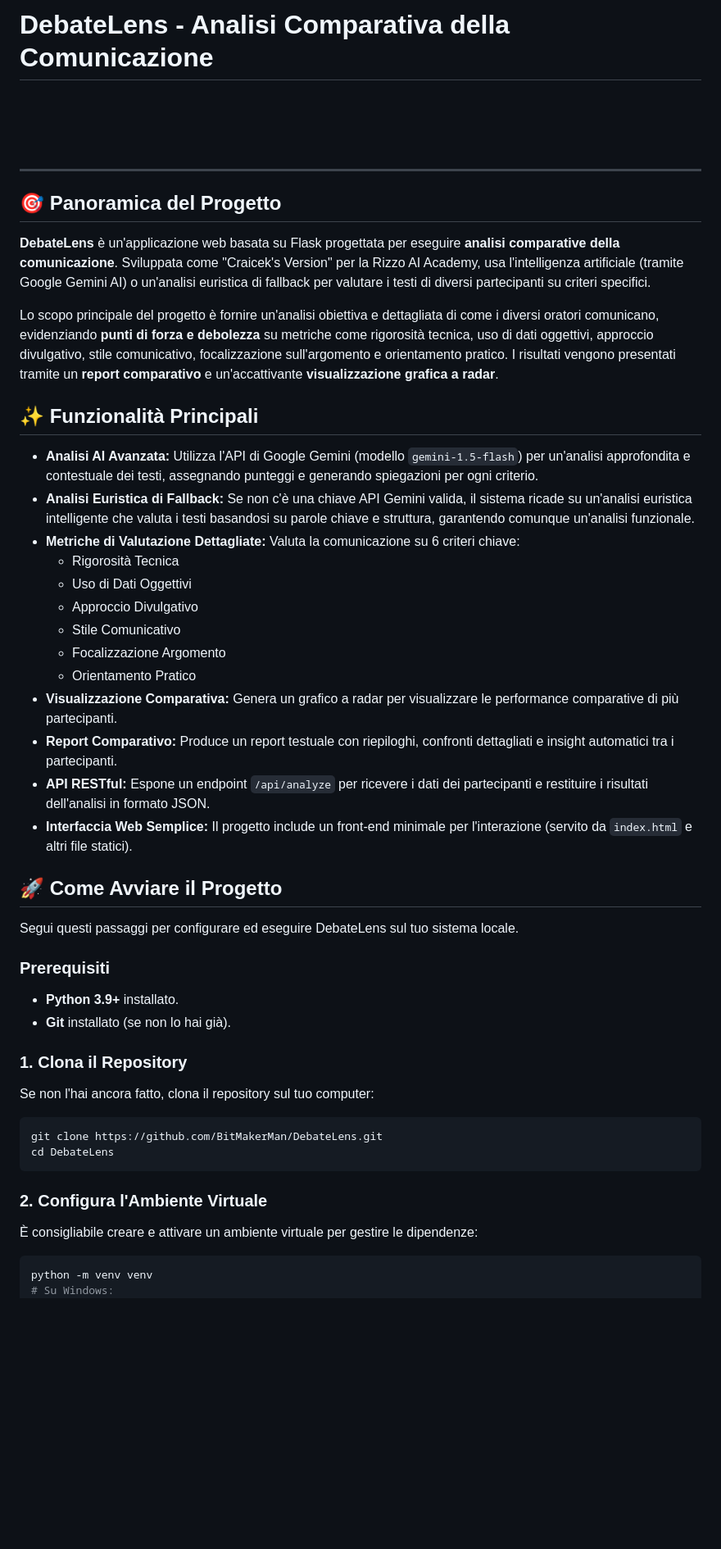
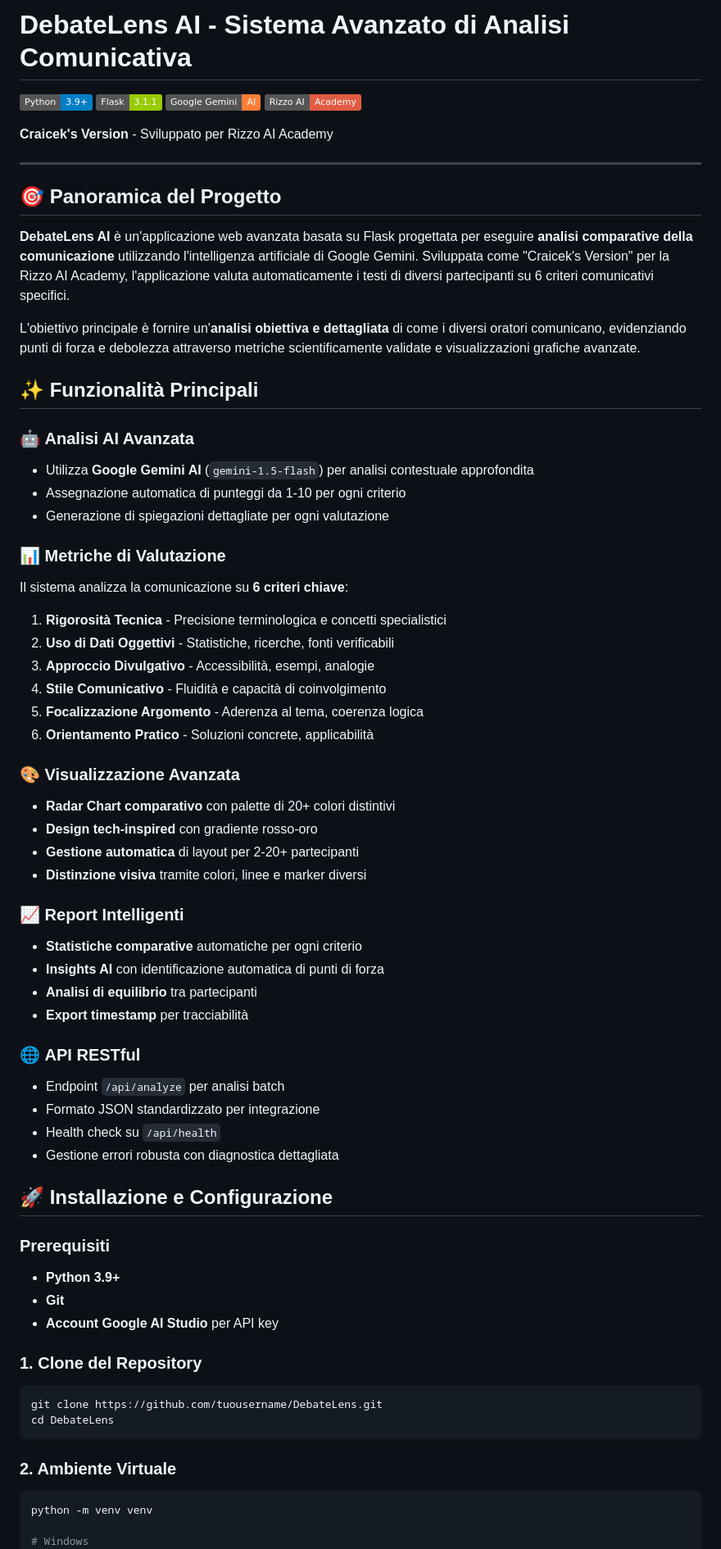
Before and after one commit to BitMakerMan/DebateLens, a Markdown page: README.md, the part around one of its changes. Shown at 82% size. Rendered like a GitHub page; badges without logos; blank space fills up the shorter version.

````diff
--- a/README.md
+++ b/README.md
@@ -1,57 +1,71 @@
-# DebateLens - Analisi Comparativa della Comunicazione
+# DebateLens AI - Sistema Avanzato di Analisi Comunicativa
 
-[](https://www.python.org/)
-[](https://flask.palletsprojects.com/)
-[](https://www.google.com/search?q=https://ai.google.dev/gemini)
-[](https://www.google.com/search?q=https://rizzo.ai)
+[![Python](https://img.shields.io/badge/Python-3.9+-blue.svg)](https://www.python.org/)
+[![Flask](https://img.shields.io/badge/Flask-3.1.1-green.svg)](https://flask.palletsprojects.com/)
+[![Google Gemini AI](https://img.shields.io/badge/Google%20Gemini-AI-orange.svg)](https://ai.google.dev/gemini)
+[![Rizzo AI Academy](https://img.shields.io/badge/Rizzo%20AI-Academy-red.svg)](https://rizzo.ai)
+
+**Craicek's Version** - Sviluppato per Rizzo AI Academy
 
 ---
 
 ## 🎯 Panoramica del Progetto
 
-**DebateLens** è un'applicazione web basata su Flask progettata per eseguire **analisi comparative della comunicazione**. Sviluppata come "Craicek's Version" per la Rizzo AI Academy, usa l'intelligenza artificiale (tramite Google Gemini AI) o un'analisi euristica di fallback per valutare i testi di diversi partecipanti su criteri specifici.
+**DebateLens AI** è un'applicazione web avanzata basata su Flask progettata per eseguire **analisi comparative della comunicazione** utilizzando l'intelligenza artificiale di Google Gemini. Sviluppata come "Craicek's Version" per la Rizzo AI Academy, l'applicazione valuta automaticamente i testi di diversi partecipanti su 6 criteri comunicativi specifici.
 
-Lo scopo principale del progetto è fornire un'analisi obiettiva e dettagliata di come i diversi oratori comunicano, evidenziando **punti di forza e debolezza** su metriche come rigorosità tecnica, uso di dati oggettivi, approccio divulgativo, stile comunicativo, focalizzazione sull'argomento e orientamento pratico. I risultati vengono presentati tramite un **report comparativo** e un'accattivante **visualizzazione grafica a radar**.
+L'obiettivo principale è fornire un'**analisi obiettiva e dettagliata** di come i diversi oratori comunicano, evidenziando punti di forza e debolezza attraverso metriche scientificamente validate e visualizzazioni grafiche avanzate.
 
 ## ✨ Funzionalità Principali
 
-- **Analisi AI Avanzata:** Utilizza l'API di Google Gemini (modello `gemini-1.5-flash`) per un'analisi approfondita e contestuale dei testi, assegnando punteggi e generando spiegazioni per ogni criterio.
-- **Analisi Euristica di Fallback:** Se non c'è una chiave API Gemini valida, il sistema ricade su un'analisi euristica intelligente che valuta i testi basandosi su parole chiave e struttura, garantendo comunque un'analisi funzionale.
-- **Metriche di Valutazione Dettagliate:** Valuta la comunicazione su 6 criteri chiave:
-  - Rigorosità Tecnica
-  - Uso di Dati Oggettivi
-  - Approccio Divulgativo
-  - Stile Comunicativo
-  - Focalizzazione Argomento
-  - Orientamento Pratico
-- **Visualizzazione Comparativa:** Genera un grafico a radar per visualizzare le performance comparative di più partecipanti.
-- **Report Comparativo:** Produce un report testuale con riepiloghi, confronti dettagliati e insight automatici tra i partecipanti.
-- **API RESTful:** Espone un endpoint `/api/analyze` per ricevere i dati dei partecipanti e restituire i risultati dell'analisi in formato JSON.
-- **Interfaccia Web Semplice:** Il progetto include un front-end minimale per l'interazione (servito da `index.html` e altri file statici).
+### 🤖 **Analisi AI Avanzata**
+- Utilizza **Google Gemini AI** (`gemini-1.5-flash`) per analisi contestuale approfondita
+- Assegnazione automatica di punteggi da 1-10 per ogni criterio
+- Generazione di spiegazioni dettagliate per ogni valutazione
 
-## 🚀 Come Avviare il Progetto
+### 📊 **Metriche di Valutazione**
+Il sistema analizza la comunicazione su **6 criteri chiave**:
 
-Segui questi passaggi per configurare ed eseguire DebateLens sul tuo sistema locale.
+1. **Rigorosità Tecnica** - Precisione terminologica e concetti specialistici
+2. **Uso di Dati Oggettivi** - Statistiche, ricerche, fonti verificabili
+3. **Approccio Divulgativo** - Accessibilità, esempi, analogie
+4. **Stile Comunicativo** - Fluidità e capacità di coinvolgimento
+5. **Focalizzazione Argomento** - Aderenza al tema, coerenza logica
+6. **Orientamento Pratico** - Soluzioni concrete, applicabilità
+
+### 🎨 **Visualizzazione Avanzata**
+- **Radar Chart comparativo** con palette di 20+ colori distintivi
+- **Design tech-inspired** con gradiente rosso-oro
+- **Gestione automatica** di layout per 2-20+ partecipanti
+- **Distinzione visiva** tramite colori, linee e marker diversi
+
+### 📈 **Report Intelligenti**
+- **Statistiche comparative** automatiche per ogni criterio
+- **Insights AI** con identificazione automatica di punti di forza
+- **Analisi di equilibrio** tra partecipanti
+- **Export timestamp** per tracciabilità
+
+### 🌐 **API RESTful**
+- Endpoint `/api/analyze` per analisi batch
+- Formato JSON standardizzato per integrazione
+- Health check su `/api/health`
+- Gestione errori robusta con diagnostica dettagliata
+
+## 🚀 Installazione e Configurazione
 
 ### Prerequisiti
+- **Python 3.9+**
+- **Git**
+- **Account Google AI Studio** per API key
 
-- **Python 3.9+** installato.
-- **Git** installato (se non lo hai già).
-
-### 1. Clona il Repository
-
-Se non l'hai ancora fatto, clona il repository sul tuo computer:
-
+### 1. Clone del Repository
 ```bash
-git clone https://github.com/BitMakerMan/DebateLens.git
+git clone https://github.com/tuousername/DebateLens.git
 cd DebateLens
 ```
 
-### 2. Configura l'Ambiente Virtuale
-
-È consigliabile creare e attivare un ambiente virtuale per gestire le dipendenze:
-
+### 2. Ambiente Virtuale
 ```bash
 python -m venv venv
-# Su Windows:
+
+# Windows
 venv\Scripts\activate
````
Also changed, not shown: other parts of README.md (+244 -63 lines).
